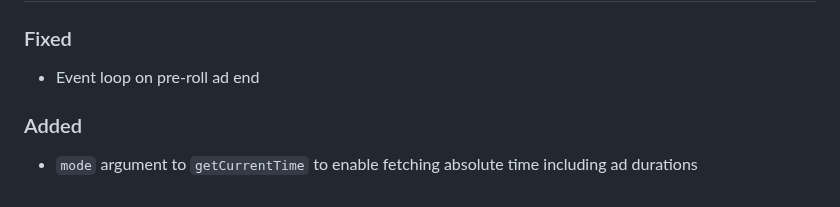
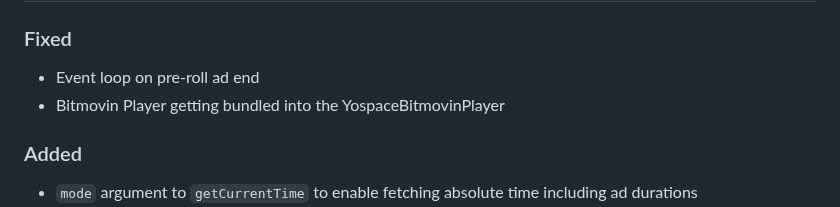
Before and after one commit to bitmovin/bitmovin-player-web-integrations-yospace, a Markdown page: CHANGELOG.md, the part around the change. Rendered like a GitHub page.

Commit message:
Add changelog entry

```diff
--- a/CHANGELOG.md
+++ b/CHANGELOG.md
@@ -10,6 +10,7 @@ and this project adheres to [Semantic Versioning](http://semver.org/).
 ### Fixed
 
 - Event loop on pre-roll ad end
+- Bitmovin Player getting bundled into the YospaceBitmovinPlayer
 
 ### Added
 
```
